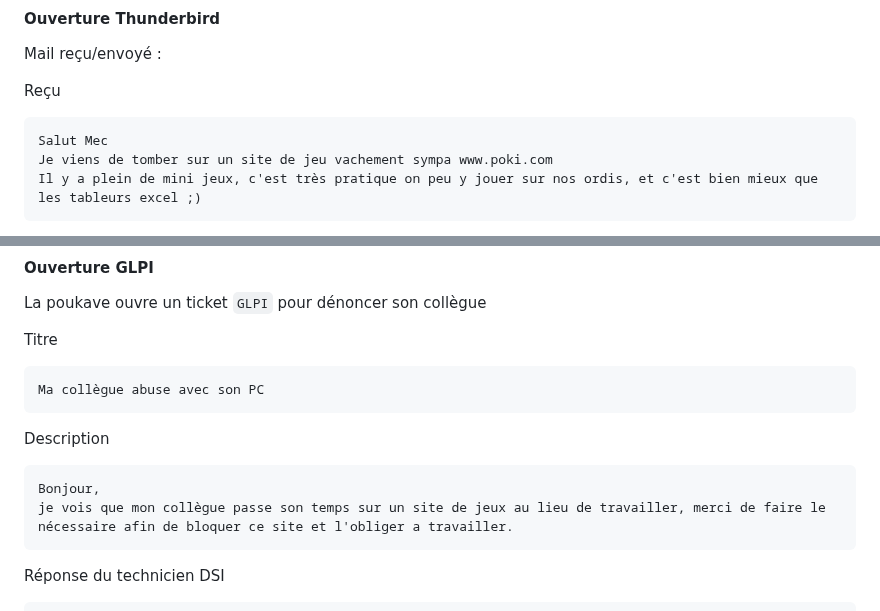
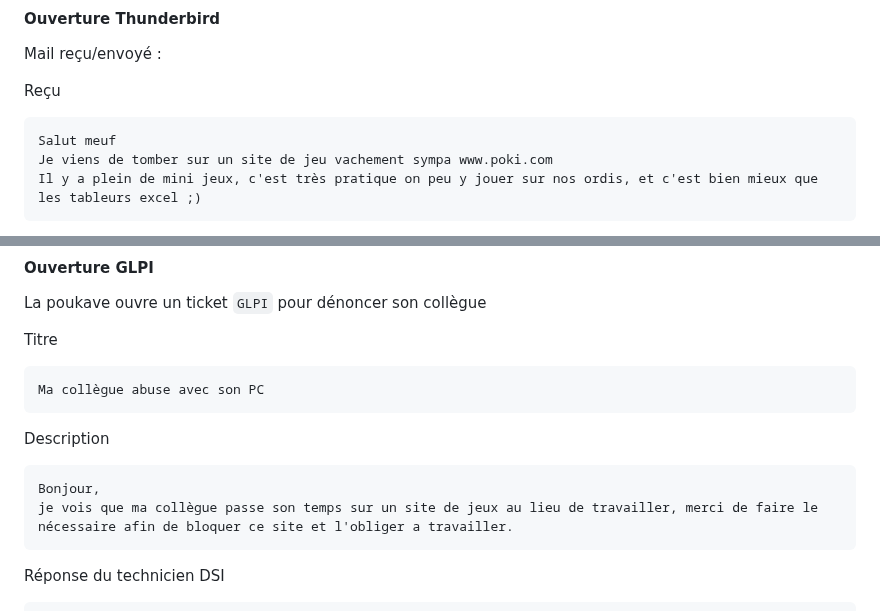
Before and after one commit to WildCodeSchool/TSSR-2402-P3-G3-BuildYourInfra-Ekoloclast, a Markdown page: S20/D-Day.md, 2 parts joined by grey strips. Rendered like a GitHub page.

Commit message:
Update D-Day.md
correction de genre

````diff
--- a/S20/D-Day.md
+++ b/S20/D-Day.md
@@ -14,7 +14,7 @@ Mail reçu/envoyé :
 
 Reçu
 ```
-Salut Mec
+Salut meuf
 Je viens de tomber sur un site de jeu vachement sympa www.poki.com
 Il y a plein de mini jeux, c'est très pratique on peu y jouer sur nos ordis, et c'est bien mieux que les tableurs excel ;)
 ```
@@ -53,7 +53,7 @@ Ma collègue abuse avec son PC
 Description
 ```
 Bonjour,
-je vois que mon collègue passe son temps sur un site de jeux au lieu de travailler, merci de faire le nécessaire afin de bloquer ce site et l'obliger a travailler.
+je vois que ma collègue passe son temps sur un site de jeux au lieu de travailler, merci de faire le nécessaire afin de bloquer ce site et l'obliger a travailler.
 ```
 
 Réponse du technicien DSI
````
